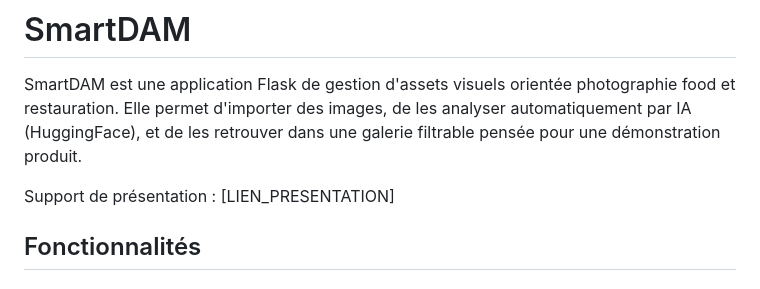
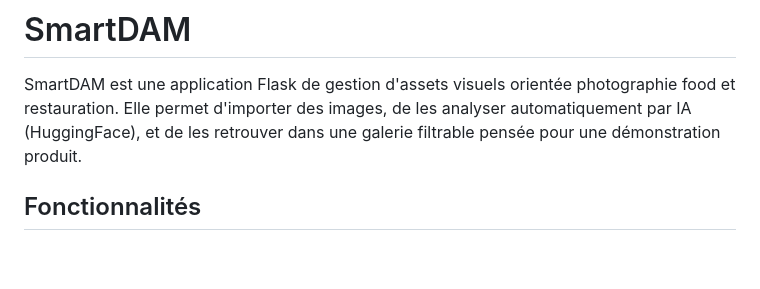
Before and after one commit to LMouhssine/SmartDAM, a Markdown page: README.md, the part around the change. GitHub-like rendering; blank space fills up the shorter version.

Commit message:
docs: remove presentation link placeholder line from README

```diff
--- a/README.md
+++ b/README.md
@@ -1,8 +1,6 @@
 # SmartDAM
 
 SmartDAM est une application Flask de gestion d'assets visuels orientée photographie food et restauration. Elle permet d'importer des images, de les analyser automatiquement par IA (HuggingFace), et de les retrouver dans une galerie filtrable pensée pour une démonstration produit.
-
-Support de présentation : [LIEN_PRESENTATION]
 
 ## Fonctionnalités
 
```
